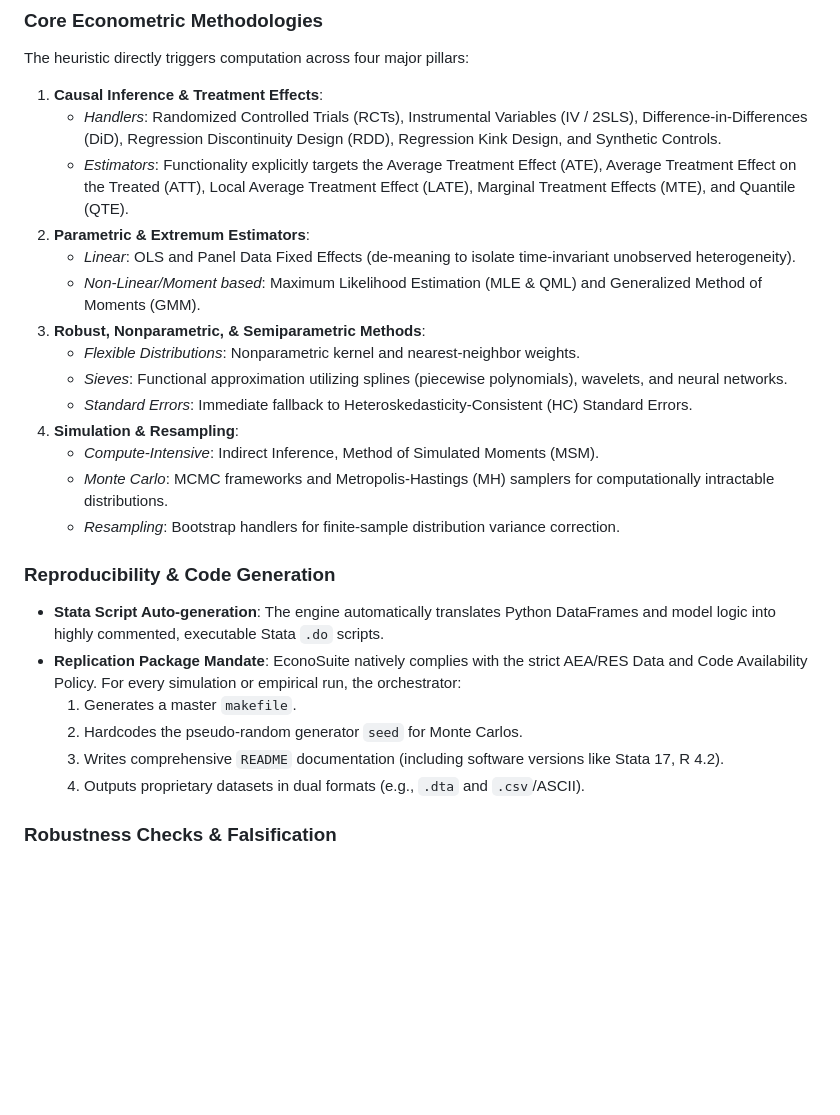
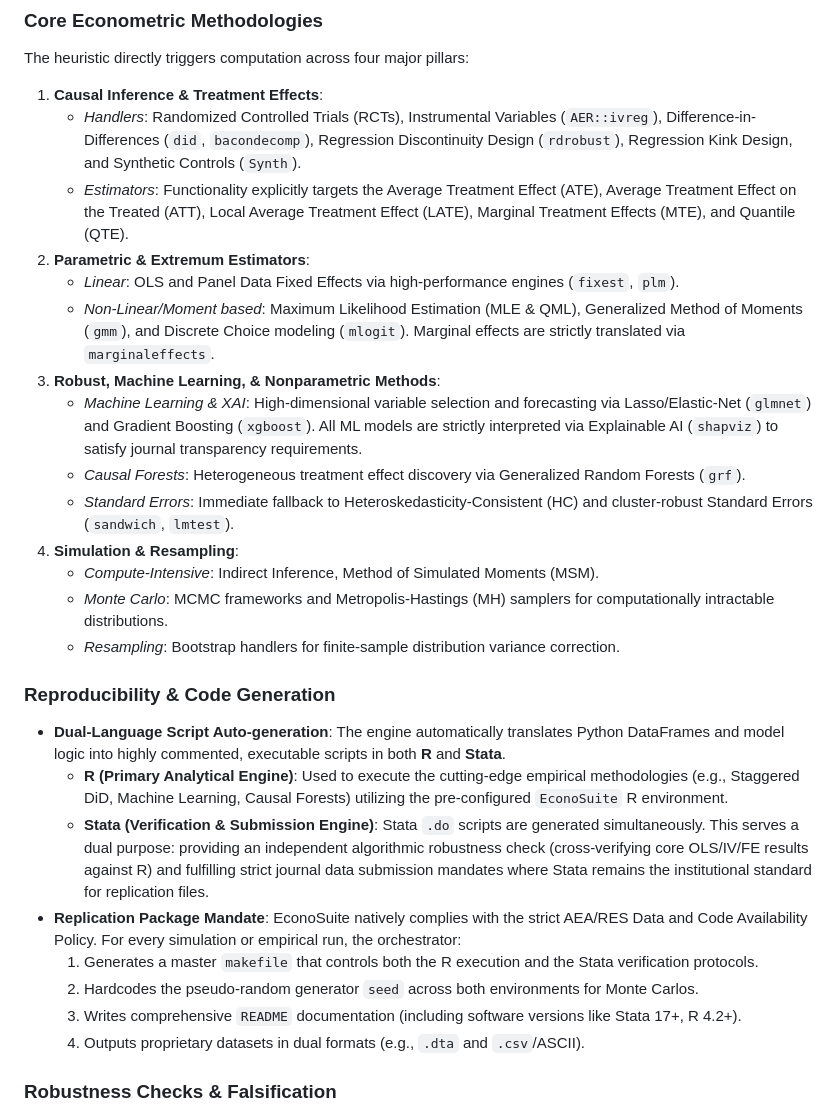
Before and after one commit to BrightGold70/EconoSuite, a Markdown page: EconoSuite_Master_Architecture.md, the part around the change. Drawn GitHub-style; blank space fills up the shorter version.

Commit message:
docs(architecture): integrate dual-language R and Stata script generation into ESA engine

```diff
--- a/EconoSuite_Master_Architecture.md
+++ b/EconoSuite_Master_Architecture.md
@@ -98,26 +98,28 @@ To operate autonomously, the ESA Engine initiates every analysis by applying a s
 ### Core Econometric Methodologies
 The heuristic directly triggers computation across four major pillars:
 1.  **Causal Inference & Treatment Effects**:
-    *   *Handlers*: Randomized Controlled Trials (RCTs), Instrumental Variables (IV / 2SLS), Difference-in-Differences (DiD), Regression Discontinuity Design (RDD), Regression Kink Design, and Synthetic Controls.
+    *   *Handlers*: Randomized Controlled Trials (RCTs), Instrumental Variables (`AER::ivreg`), Difference-in-Differences (`did`, `bacondecomp`), Regression Discontinuity Design (`rdrobust`), Regression Kink Design, and Synthetic Controls (`Synth`).
     *   *Estimators*: Functionality explicitly targets the Average Treatment Effect (ATE), Average Treatment Effect on the Treated (ATT), Local Average Treatment Effect (LATE), Marginal Treatment Effects (MTE), and Quantile (QTE).
 2.  **Parametric & Extremum Estimators**:
-    *   *Linear*: OLS and Panel Data Fixed Effects (de-meaning to isolate time-invariant unobserved heterogeneity).
-    *   *Non-Linear/Moment based*: Maximum Likelihood Estimation (MLE & QML) and Generalized Method of Moments (GMM).
-3.  **Robust, Nonparametric, & Semiparametric Methods**:
-    *   *Flexible Distributions*: Nonparametric kernel and nearest-neighbor weights.
-    *   *Sieves*: Functional approximation utilizing splines (piecewise polynomials), wavelets, and neural networks.
-    *   *Standard Errors*: Immediate fallback to Heteroskedasticity-Consistent (HC) Standard Errors.
+    *   *Linear*: OLS and Panel Data Fixed Effects via high-performance engines (`fixest`, `plm`).
+    *   *Non-Linear/Moment based*: Maximum Likelihood Estimation (MLE & QML), Generalized Method of Moments (`gmm`), and Discrete Choice modeling (`mlogit`). Marginal effects are strictly translated via `marginaleffects`.
+3.  **Robust, Machine Learning, & Nonparametric Methods**:
+    *   *Machine Learning & XAI*: High-dimensional variable selection and forecasting via Lasso/Elastic-Net (`glmnet`) and Gradient Boosting (`xgboost`). All ML models are strictly interpreted via Explainable AI (`shapviz`) to satisfy journal transparency requirements.
+    *   *Causal Forests*: Heterogeneous treatment effect discovery via Generalized Random Forests (`grf`).
+    *   *Standard Errors*: Immediate fallback to Heteroskedasticity-Consistent (HC) and cluster-robust Standard Errors (`sandwich`, `lmtest`).
 4.  **Simulation & Resampling**:
     *   *Compute-Intensive*: Indirect Inference, Method of Simulated Moments (MSM).
     *   *Monte Carlo*: MCMC frameworks and Metropolis-Hastings (MH) samplers for computationally intractable distributions.
     *   *Resampling*: Bootstrap handlers for finite-sample distribution variance correction.
 
 ### Reproducibility & Code Generation
-*   **Stata Script Auto-generation**: The engine automatically translates Python DataFrames and model logic into highly commented, executable Stata `.do` scripts.
+*   **Dual-Language Script Auto-generation**: The engine automatically translates Python DataFrames and model logic into highly commented, executable scripts in both **R** and **Stata**.
+    *   **R (Primary Analytical Engine)**: Used to execute the cutting-edge empirical methodologies (e.g., Staggered DiD, Machine Learning, Causal Forests) utilizing the pre-configured `EconoSuite` R environment.
+    *   **Stata (Verification & Submission Engine)**: Stata `.do` scripts are generated simultaneously. This serves a dual purpose: providing an independent algorithmic robustness check (cross-verifying core OLS/IV/FE results against R) and fulfilling strict journal data submission mandates where Stata remains the institutional standard for replication files.
 *   **Replication Package Mandate**: EconoSuite natively complies with the strict AEA/RES Data and Code Availability Policy. For every simulation or empirical run, the orchestrator:
-    1.  Generates a master `makefile`.
-    2.  Hardcodes the pseudo-random generator `seed` for Monte Carlos.
-    3.  Writes comprehensive `README` documentation (including software versions like Stata 17, R 4.2).
+    1.  Generates a master `makefile` that controls both the R execution and the Stata verification protocols.
+    2.  Hardcodes the pseudo-random generator `seed` across both environments for Monte Carlos.
+    3.  Writes comprehensive `README` documentation (including software versions like Stata 17+, R 4.2+).
     4.  Outputs proprietary datasets in dual formats (e.g., `.dta` and `.csv`/ASCII).
 
 ### Robustness Checks & Falsification
```
